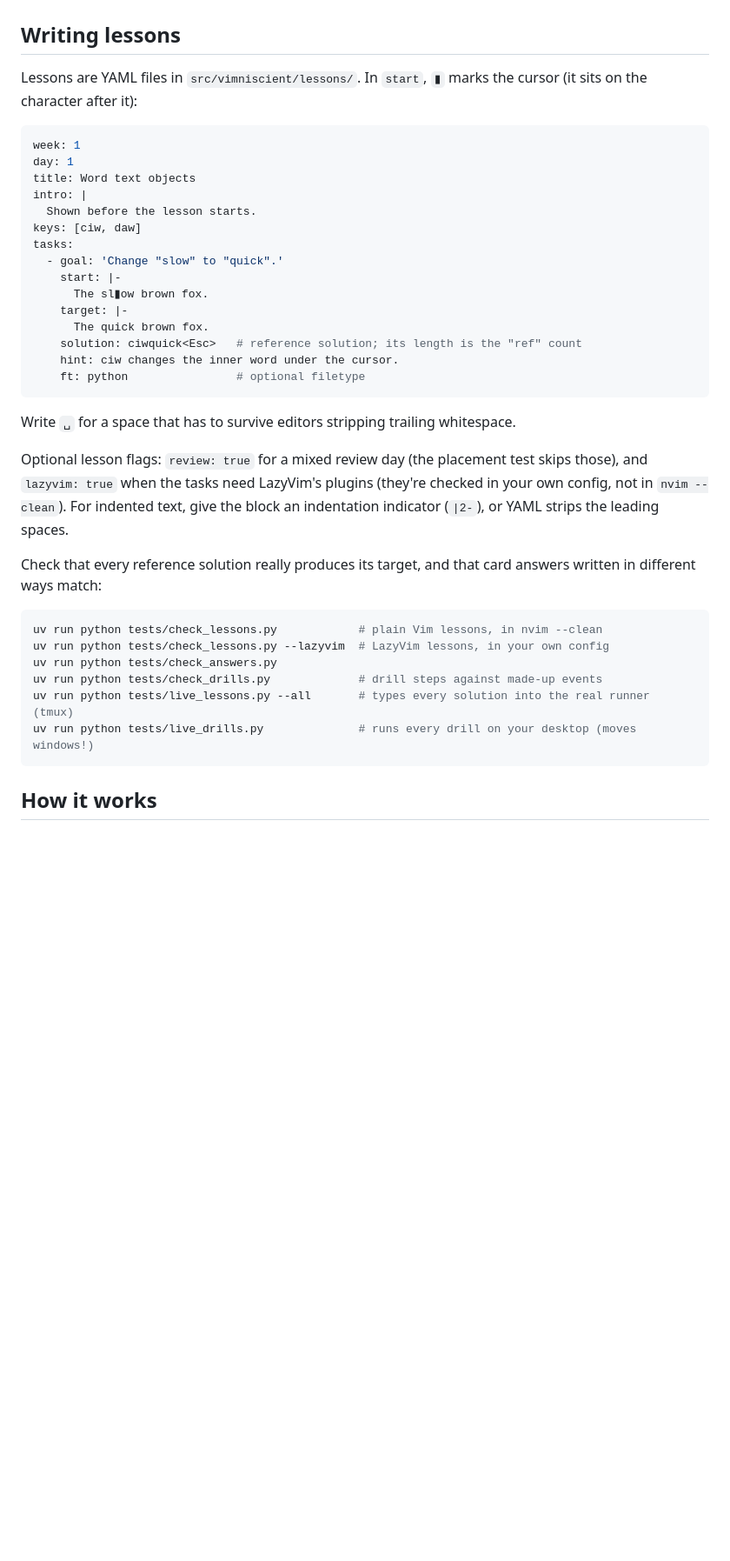
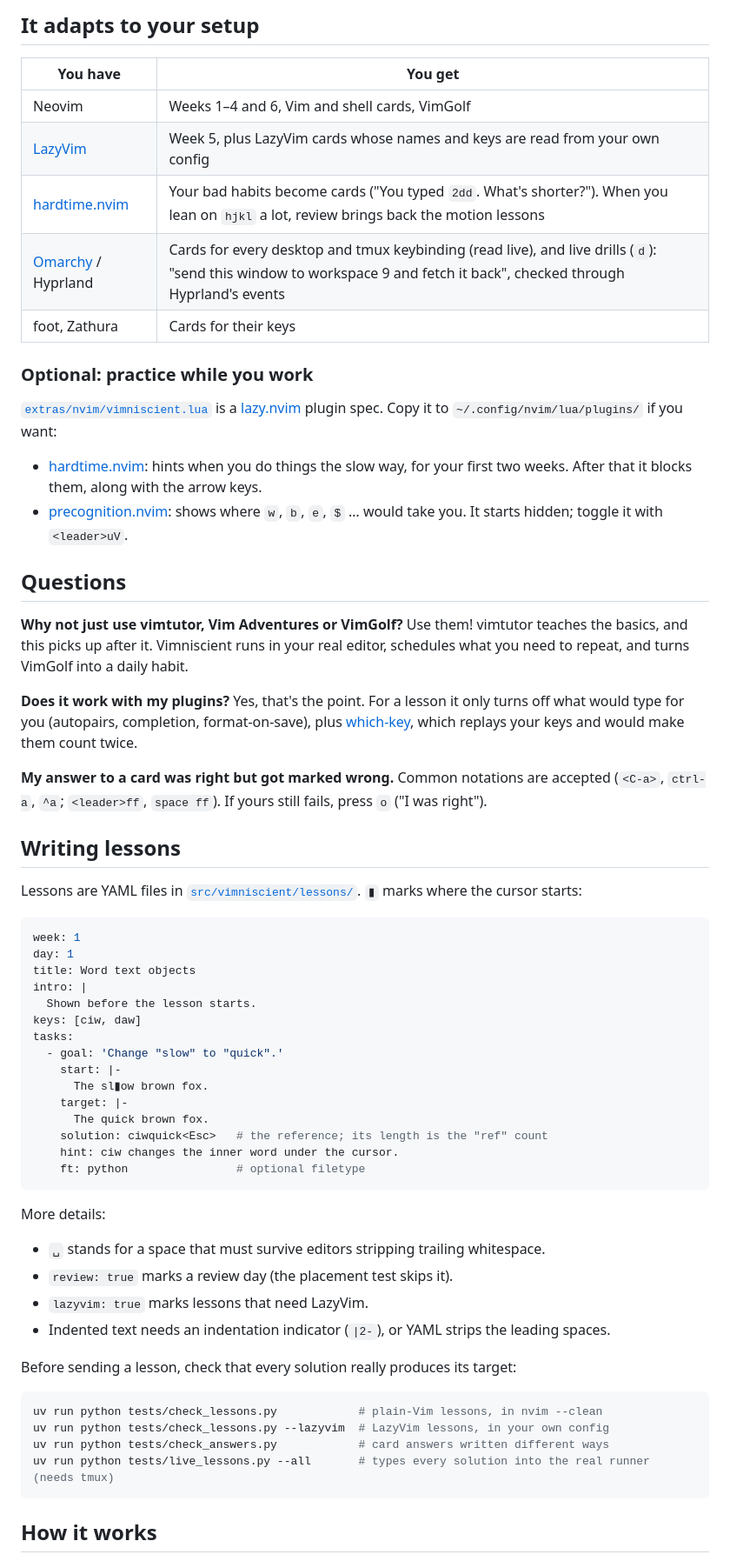
Before and after one commit to dialectmaterial/Vimniscient, a Markdown page: README.md, the part around one of its changes. Shown at 87% size. Drawn GitHub-style; blank space fills up the shorter version.

````diff
--- a/README.md
+++ b/README.md
@@ -126,8 +95,46 @@ cards and live drills.
+## It adapts to your setup
+
+| You have | You get |
+|---|---|
+| Neovim | Weeks 1–4 and 6, Vim and shell cards, VimGolf |
+| [LazyVim](https://www.lazyvim.org) | Week 5, plus LazyVim cards whose names and keys are read from your own config |
+| [hardtime.nvim](https://github.com/m4xshen/hardtime.nvim) | Your bad habits become cards ("You typed `2dd`. What's shorter?"). When you lean on `hjkl` a lot, review brings back the motion lessons |
+| [Omarchy](https://omarchy.org) / Hyprland | Cards for every desktop and tmux keybinding (read live), and live drills (`d`): "send this window to workspace 9 and fetch it back", checked through Hyprland's events |
+| foot, Zathura | Cards for their keys |
+
+### Optional: practice while you work
+
+[`extras/nvim/vimniscient.lua`](extras/nvim/vimniscient.lua) is a
+[lazy.nvim](https://github.com/folke/lazy.nvim) plugin spec. Copy it to
+`~/.config/nvim/lua/plugins/` if you want:
+
+- [hardtime.nvim](https://github.com/m4xshen/hardtime.nvim): hints when you
+  do things the slow way, for your first two weeks. After that it blocks
+  them, along with the arrow keys.
+- [precognition.nvim](https://github.com/tris203/precognition.nvim): shows
+  where `w`, `b`, `e`, `$` … would take you. It starts hidden; toggle it with
+  `<leader>uV`.
+
+## Questions
+
+**Why not just use vimtutor, Vim Adventures or VimGolf?** Use them! vimtutor
+teaches the basics, and this picks up after it. Vimniscient runs in your real
+editor, schedules what you need to repeat, and turns VimGolf into a daily
+habit.
+
+**Does it work with my plugins?** Yes, that's the point. For a lesson it only
+turns off what would type for you (autopairs, completion, format-on-save),
+plus [which-key](https://github.com/folke/which-key.nvim), which replays your
+keys and would make them count twice.
+
+**My answer to a card was right but got marked wrong.** Common notations are
+accepted (`<C-a>`, `ctrl-a`, `^a`; `<leader>ff`, `space ff`). If yours still
+fails, press `o` ("I was right").
 
 ## Writing lessons
 
-Lessons are YAML files in `src/vimniscient/lessons/`. In `start`, `▮` marks the
-cursor (it sits on the character after it):
+Lessons are YAML files in [`src/vimniscient/lessons/`](src/vimniscient/lessons).
+`▮` marks where the cursor starts:
 
 ```yaml
 week: 1
@@ -142,28 +149,24 @@ tasks:
       The sl▮ow brown fox.
     target: |-
       The quick brown fox.
-    solution: ciwquick<Esc>   # reference solution; its length is the "ref" count
+    solution: ciwquick<Esc>   # the reference; its length is the "ref" count
     hint: ciw changes the inner word under the cursor.
     ft: python                # optional filetype
 ```
 
-Write `␣` for a space that has to survive editors stripping trailing whitespace.
+More details:
+- `␣` stands for a space that must survive editors stripping trailing whitespace.
+- `review: true` marks a review day (the placement test skips it).
+- `lazyvim: true` marks lessons that need LazyVim.
+- Indented text needs an indentation indicator (`|2-`), or YAML strips the leading spaces.
 
-Optional lesson flags: `review: true` for a mixed review day (the placement
-test skips those), and `lazyvim: true` when the tasks need LazyVim's plugins
-(they're checked in your own config, not in `nvim --clean`). For indented
-text, give the block an indentation indicator (`|2-`), or YAML strips the
-leading spaces.
-
-Check that every reference solution really produces its target, and that card answers written in different ways match:
+Before sending a lesson, check that every solution really produces its target:
 
 ```bash
-uv run python tests/check_lessons.py            # plain Vim lessons, in nvim --clean
+uv run python tests/check_lessons.py            # plain-Vim lessons, in nvim --clean
 uv run python tests/check_lessons.py --lazyvim  # LazyVim lessons, in your own config
-uv run python tests/check_answers.py
-uv run python tests/check_drills.py             # drill steps against made-up events
-uv run python tests/live_lessons.py --all       # types every solution into the real runner (tmux)
-uv run python tests/live_drills.py              # runs every drill on your desktop (moves windows!)
+uv run python tests/check_answers.py            # card answers written different ways
+uv run python tests/live_lessons.py --all       # types every solution into the real runner (needs tmux)
 ```
 
 ## How it works
````
Also changed, not shown: other parts of README.md (+84 -113 lines), docs/home.png (added), docs/lesson.png (added), 5 other files.
